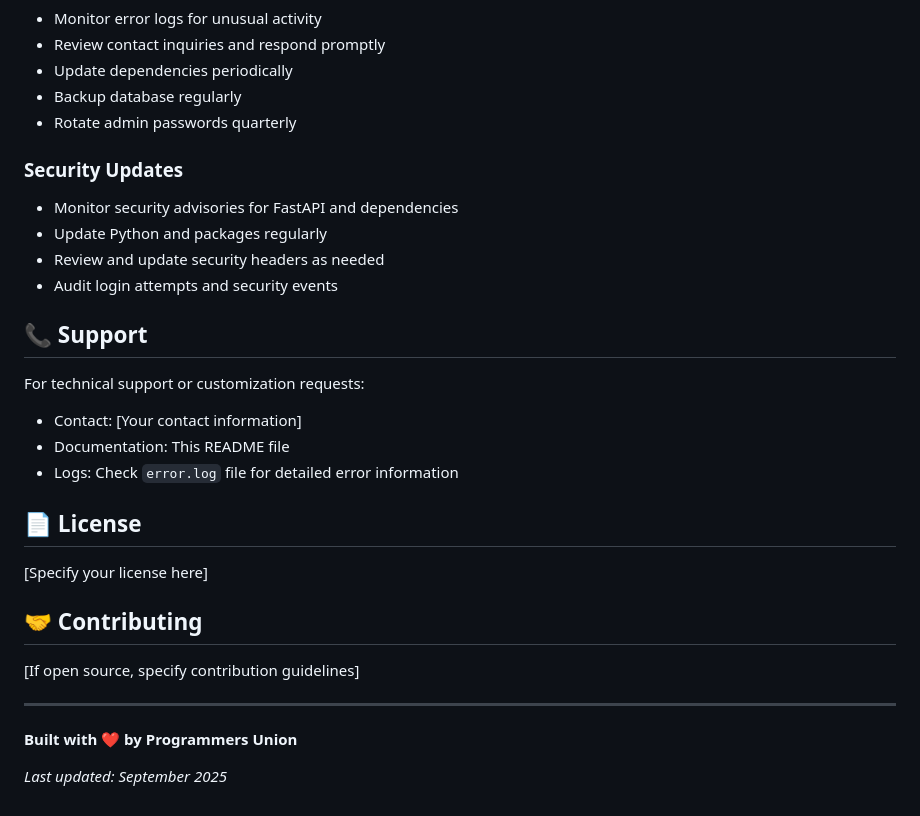
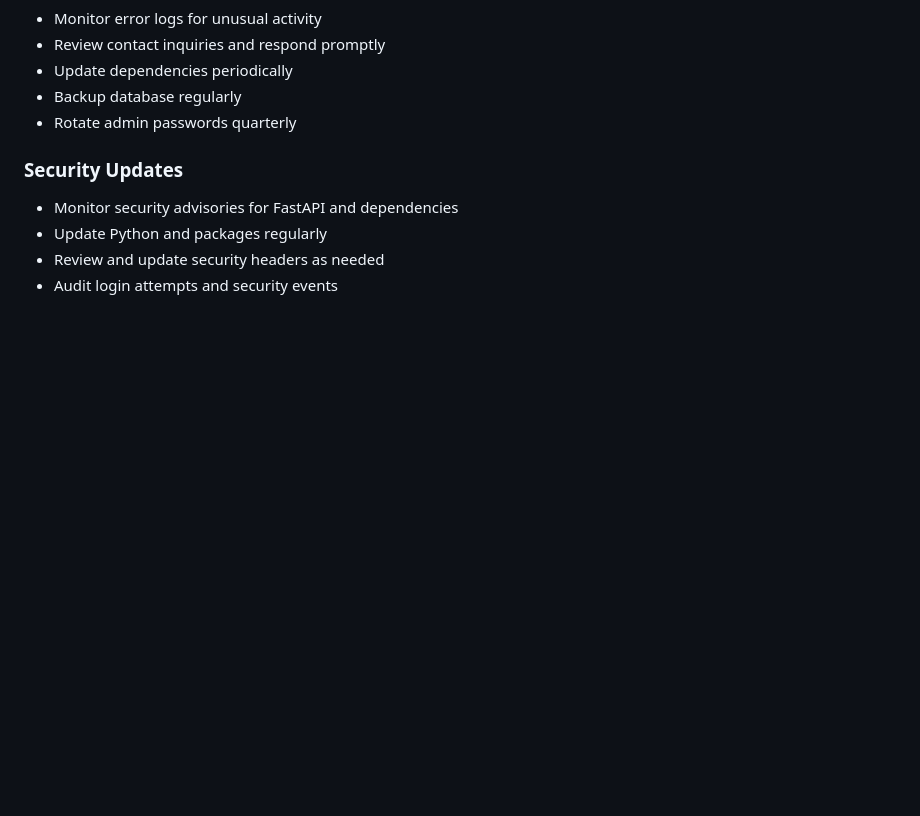
Before and after one commit to Alqudimi/TechConnect, a Markdown page: README.md, the part around the change. Drawn GitHub-style; blank space fills up the shorter version.

```diff
--- a/README.md
+++ b/README.md
@@ -299,24 +299,3 @@ curl -X POST http://localhost:5000/contact \
 - Update Python and packages regularly
 - Review and update security headers as needed
 - Audit login attempts and security events
-
-## 📞 Support
-
-For technical support or customization requests:
-- Contact: [Your contact information]
-- Documentation: This README file
-- Logs: Check `error.log` file for detailed error information
-
-## 📄 License
-
-[Specify your license here]
-
-## 🤝 Contributing
-
-[If open source, specify contribution guidelines]
-
----
-
-**Built with ❤️ by Programmers Union**
-
-*Last updated: September 2025*
```
